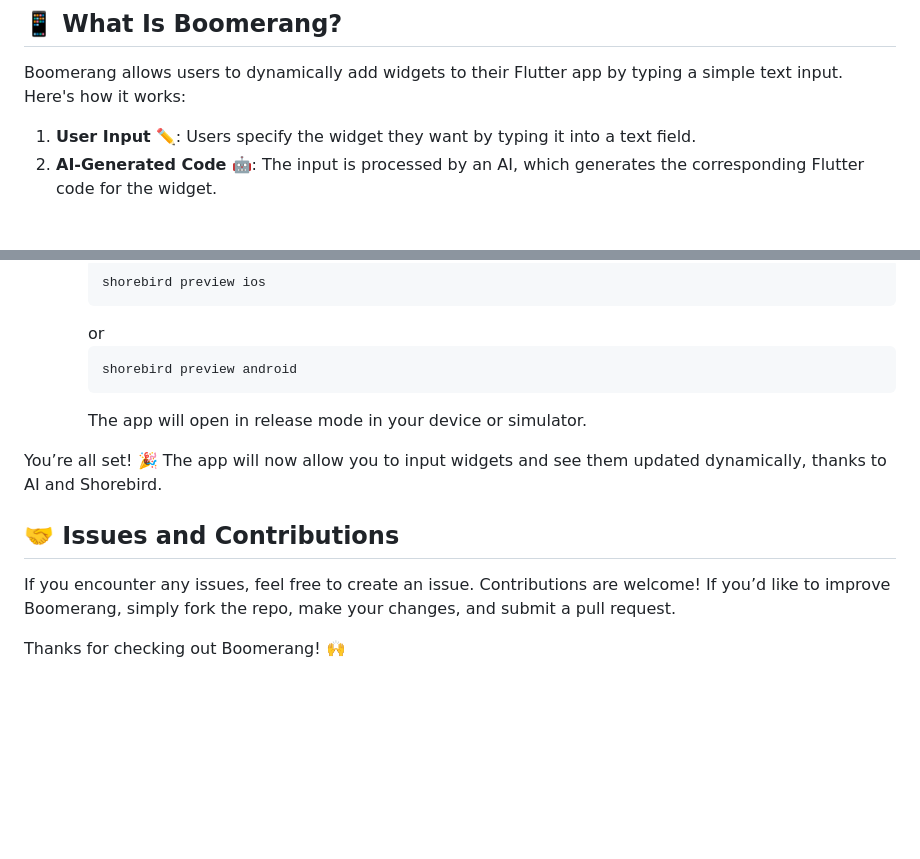
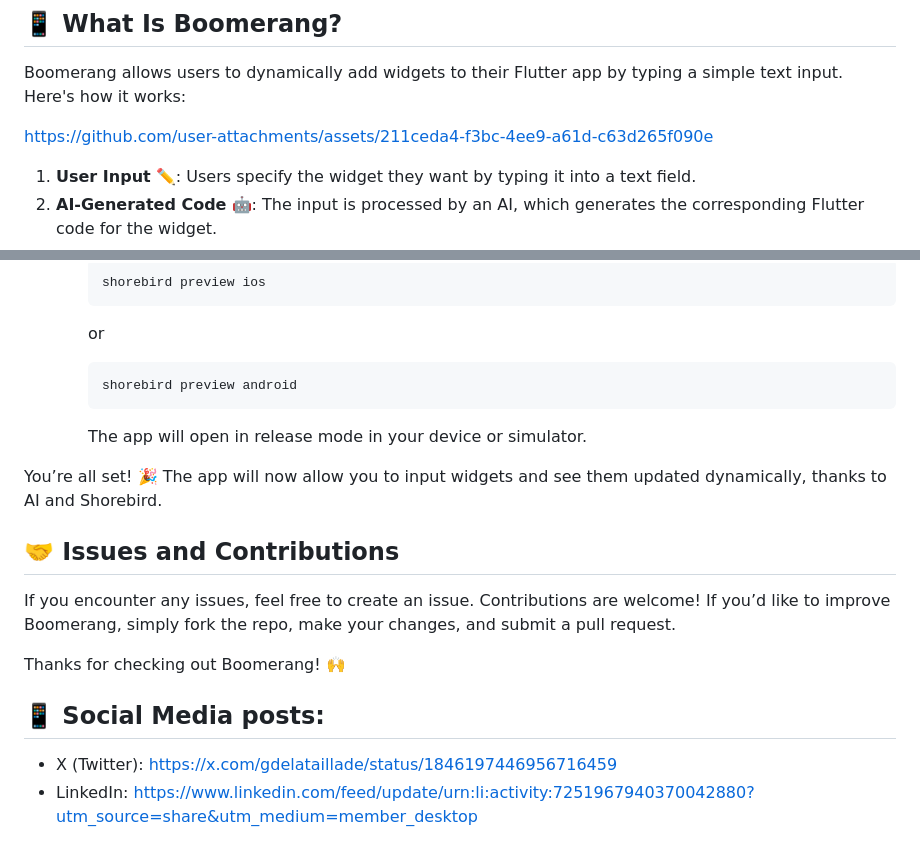
Before and after one commit to gdelataillade/boomerang, a Markdown page: README.md, 2 parts joined by grey strips. Drawn GitHub-style; blank space fills up the shorter version.

````diff
--- a/README.md
+++ b/README.md
@@ -5,6 +5,12 @@ Welcome to **Boomerang**, a proof-of-concept Flutter application that combines t
 ## 📱 What Is Boomerang?
 
 Boomerang allows users to dynamically add widgets to their Flutter app by typing a simple text input. Here's how it works:
+
+
+
+https://github.com/user-attachments/assets/211ceda4-f3bc-4ee9-a61d-c63d265f090e
+
+
 
 1. **User Input** ✏️: Users specify the widget they want by typing it into a text field.
 2. **AI-Generated Code** 🤖: The input is processed by an AI, which generates the corresponding Flutter code for the widget.
@@ -80,6 +86,7 @@ To try out the Boomerang demo on your local machine, follow these steps:
      shorebird preview ios
      ```
      or
+
      ```bash
      shorebird preview android
      ```
@@ -93,3 +100,7 @@ You’re all set! 🎉 The app will now allow you to input widgets and see them
 If you encounter any issues, feel free to create an issue. Contributions are welcome! If you’d like to improve Boomerang, simply fork the repo, make your changes, and submit a pull request.
 
 Thanks for checking out Boomerang! 🙌
+
+## 📱 Social Media posts:
+- X (Twitter): https://x.com/gdelataillade/status/1846197446956716459
+- LinkedIn: https://www.linkedin.com/feed/update/urn:li:activity:7251967940370042880?utm_source=share&utm_medium=member_desktop
````
